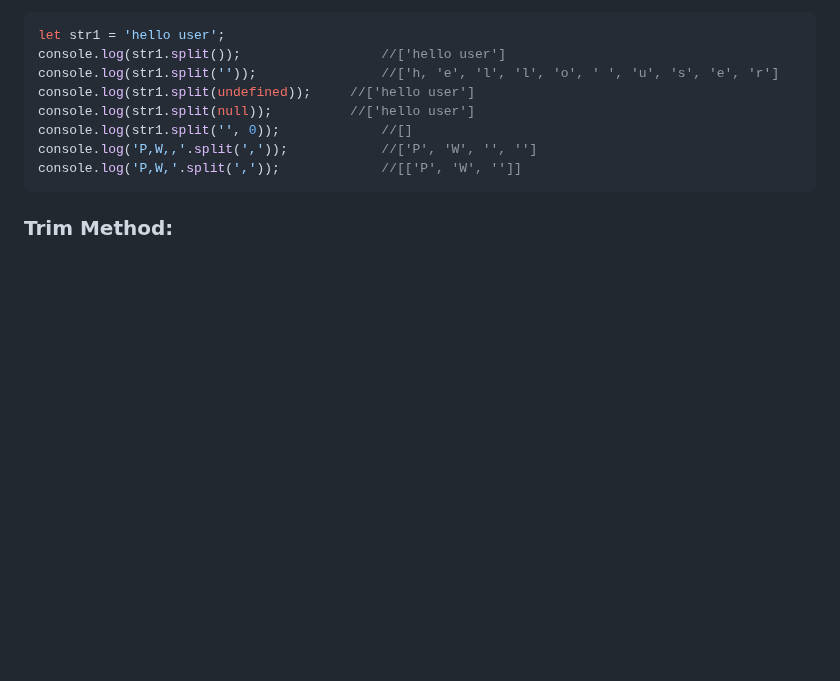
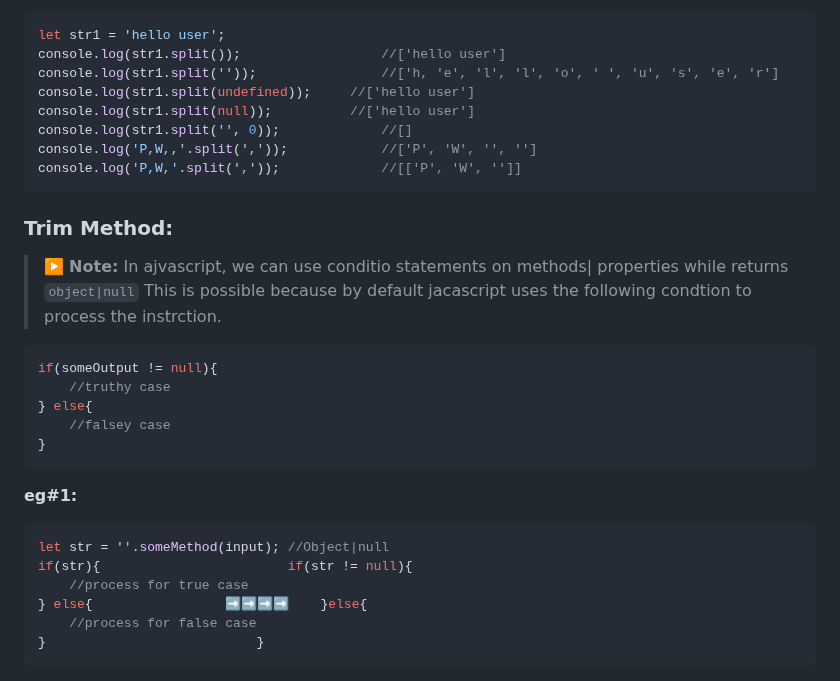
Before and after one commit to alokg-812/Full-Stack-Development, a Markdown page: FashionStore/javascript/readme.md, the part around the change. GitHub-like rendering; blank space fills up the shorter version.

````diff
--- a/FashionStore/javascript/readme.md
+++ b/FashionStore/javascript/readme.md
@@ -888,3 +888,25 @@ console.log('P,W,'.split(','));             //[['P', 'W', '']]
 ```
 
 ### Trim Method:
+
+
+
+> ▶️ **Note:**
+> In ajvascript, we can use conditio statements on methods| properties while returns `object|null`
+> This is possible because by default jacascript uses the following condtion to process the instrction.
+```js
+if(someOutput != null){
+	//truthy case
+} else{
+	//falsey case
+}
+```
+**eg#1:**
+```js
+let str = ''.someMethod(input); //Object|null
+if(str){ 						if(str != null){
+	//process for true case
+} else{					➡️➡️➡️➡️	}else{
+	//process for false case
+}							}
+```
````
